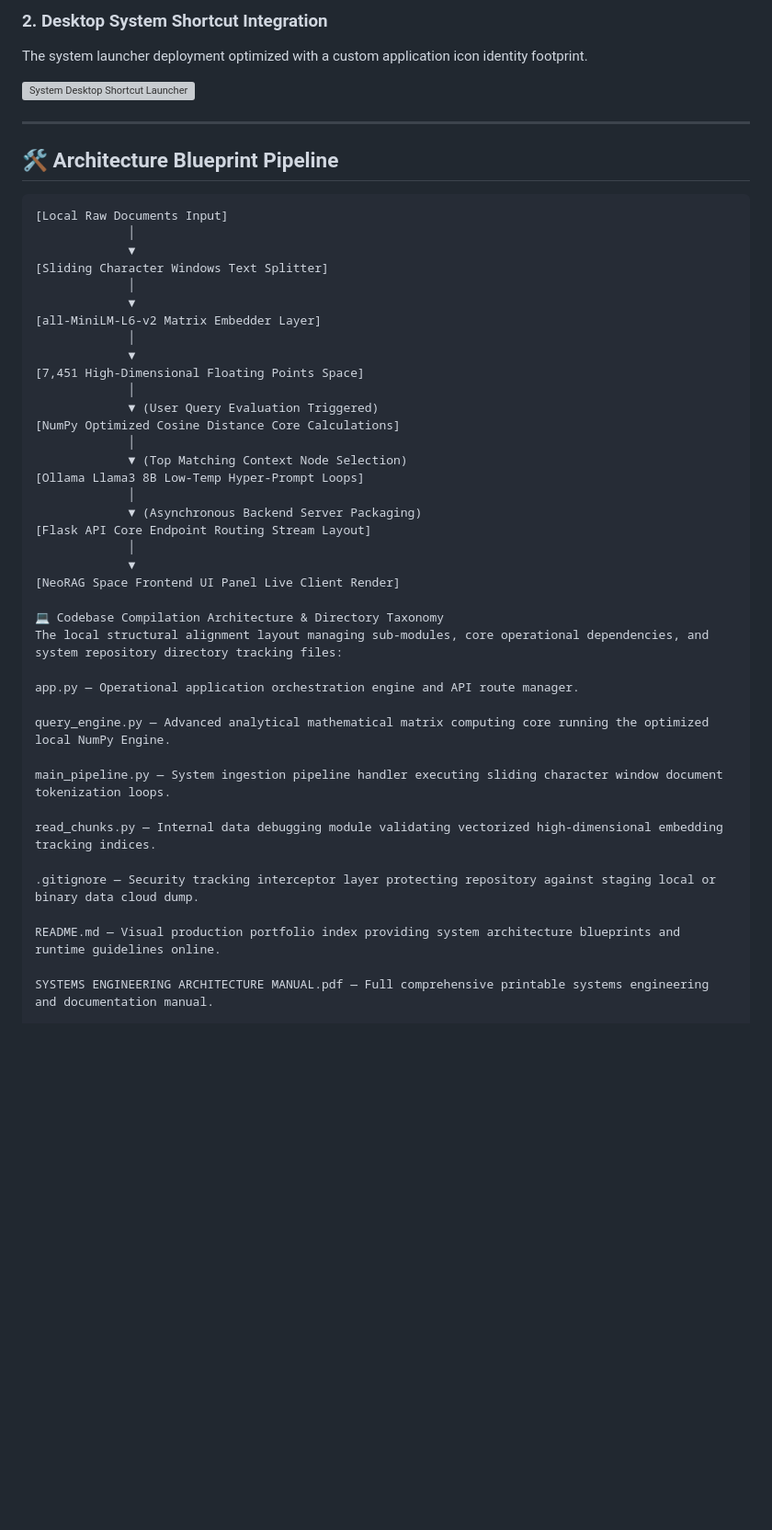
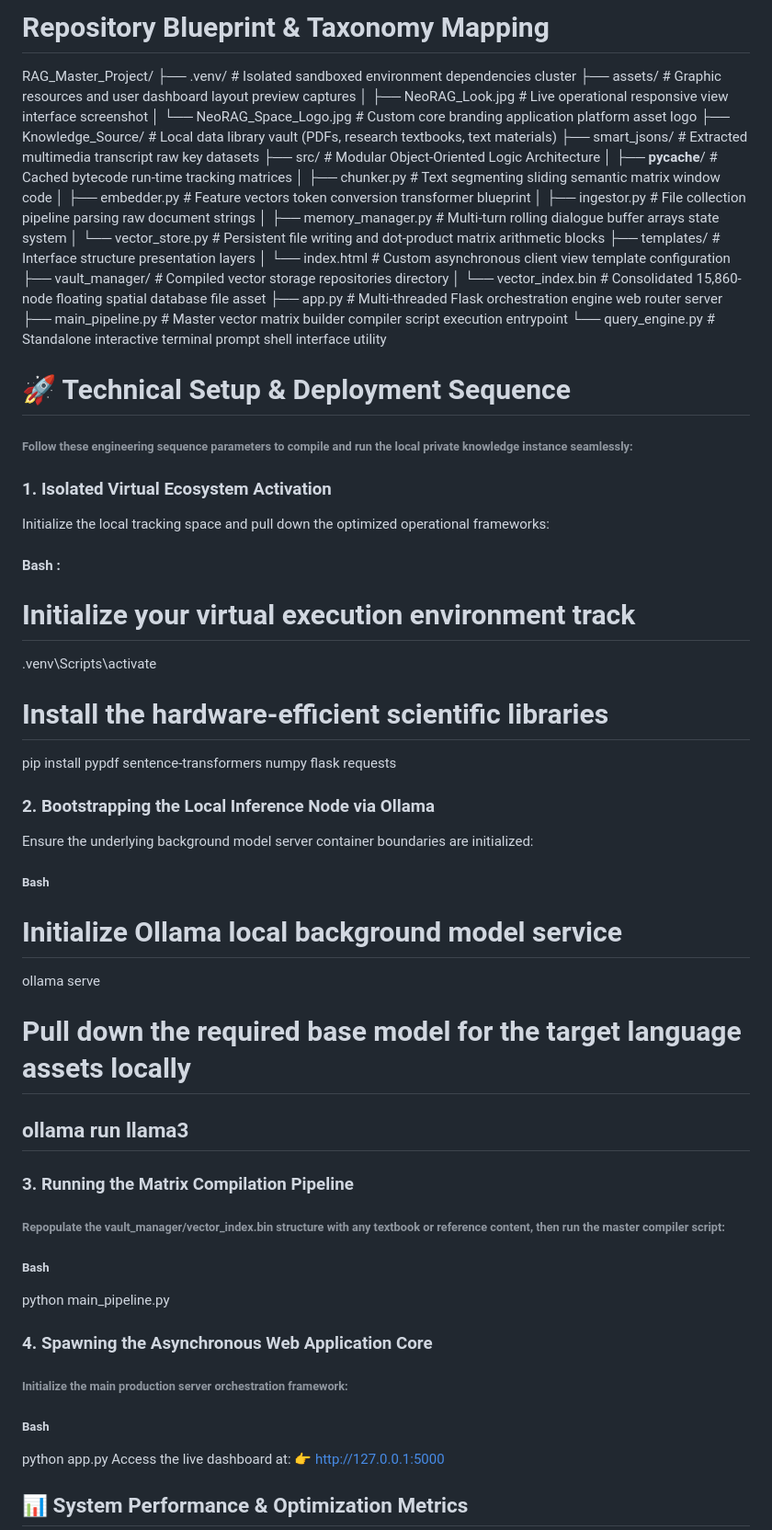
Before and after one commit to Md-Salik-Ubair/NeoRAG-Space, a Markdown page: README.md, the part around one of its changes. Shown at 92% size. GitHub-like rendering; blank space fills up the shorter version; grey boxes are pictures that could not be loaded.

Commit message:
Production: Locked complete multi-format local RAG framework pipeline with accurate UI image asset mappings

````diff
--- a/README.md
+++ b/README.md
@@ -29,51 +89,62 @@ The live operational client-side dark UI workstation managing user queries, meta
 
-### 2. Desktop System Shortcut Integration
-The system launcher deployment optimized with a custom application icon identity footprint.
+# Repository Blueprint & Taxonomy Mapping
 
-![System Desktop Shortcut Launcher](NeoRAG_Space_Logo.ico)
+RAG_Master_Project/
+├── .venv/                      # Isolated sandboxed environment dependencies cluster
+├── assets/                     # Graphic resources and user dashboard layout preview captures
+│   ├── NeoRAG_Look.jpg         # Live operational responsive view interface screenshot
+│   └── NeoRAG_Space_Logo.jpg   # Custom core branding application platform asset logo
+├── Knowledge_Source/           # Local data library vault (PDFs, research textbooks, text materials)
+├── smart_jsons/                # Extracted multimedia transcript raw key datasets
+├── src/                        # Modular Object-Oriented Logic Architecture
+│   ├── __pycache__/            # Cached bytecode run-time tracking matrices
+│   ├── chunker.py              # Text segmenting sliding semantic matrix window code
+│   ├── embedder.py             # Feature vectors token conversion transformer blueprint
+│   ├── ingestor.py             # File collection pipeline parsing raw document strings
+│   ├── memory_manager.py       # Multi-turn rolling dialogue buffer arrays state system
+│   └── vector_store.py         # Persistent file writing and dot-product matrix arithmetic blocks
+├── templates/                  # Interface structure presentation layers
+│   └── index.html              # Custom asynchronous client view template configuration
+├── vault_manager/              # Compiled vector storage repositories directory
+│   └── vector_index.bin        # Consolidated 15,860-node floating spatial database file asset
+├── app.py                      # Multi-threaded Flask orchestration engine web router server
+├── main_pipeline.py            # Master vector matrix builder compiler script execution entrypoint
+└── query_engine.py             # Standalone interactive terminal prompt shell interface utility
 
----
+# 🚀 Technical Setup & Deployment Sequence
+###### Follow these engineering sequence parameters to compile and run the local private knowledge instance seamlessly:
 
-## 🛠️ Architecture Blueprint Pipeline
+### 1. Isolated Virtual Ecosystem Activation
+Initialize the local tracking space and pull down the optimized operational frameworks:
 
-```text
-[Local Raw Documents Input]
-             │
-             ▼
-[Sliding Character Windows Text Splitter]
-             │
-             ▼
-[all-MiniLM-L6-v2 Matrix Embedder Layer]
-             │
-             ▼
-[7,451 High-Dimensional Floating Points Space]
-             │
-             ▼ (User Query Evaluation Triggered)
-[NumPy Optimized Cosine Distance Core Calculations]
-             │
-             ▼ (Top Matching Context Node Selection)
-[Ollama Llama3 8B Low-Temp Hyper-Prompt Loops]
-             │
-             ▼ (Asynchronous Backend Server Packaging)
-[Flask API Core Endpoint Routing Stream Layout]
-             │
-             ▼
-[NeoRAG Space Frontend UI Panel Live Client Render]
+#### Bash :
+# Initialize your virtual execution environment track
+.venv\Scripts\activate
 
-💻 Codebase Compilation Architecture & Directory Taxonomy
-The local structural alignment layout managing sub-modules, core operational dependencies, and system repository directory tracking files:
+# Install the hardware-efficient scientific libraries
+pip install pypdf sentence-transformers numpy flask requests
 
-app.py — Operational application orchestration engine and API route manager.
+### 2. Bootstrapping the Local Inference Node via Ollama
+Ensure the underlying background model server container boundaries are initialized:
 
-query_engine.py — Advanced analytical mathematical matrix computing core running the optimized local NumPy Engine.
+##### Bash
+# Initialize Ollama local background model service
+ollama serve
 
-main_pipeline.py — System ingestion pipeline handler executing sliding character window document tokenization loops.
+# Pull down the required base model for the target language assets locally
+## ollama run llama3
+### 3. Running the Matrix Compilation Pipeline
+###### Repopulate the vault_manager/vector_index.bin structure with any textbook or reference content, then run the master compiler script:
 
-read_chunks.py — Internal data debugging module validating vectorized high-dimensional embedding tracking indices.
+##### Bash
+python main_pipeline.py
 
-.gitignore — Security tracking interceptor layer protecting repository against staging local or binary data cloud dump.
+### 4. Spawning the Asynchronous Web Application Core
+###### Initialize the main production server orchestration framework:
 
-README.md — Visual production portfolio index providing system architecture blueprints and runtime guidelines online.
+##### Bash
+python app.py
+Access the live dashboard at: 👉 http://127.0.0.1:5000
 
-SYSTEMS ENGINEERING ARCHITECTURE MANUAL.pdf — Full comprehensive printable systems engineering and documentation manual.
+## 📊 System Performance & Optimization Metrics
 
````
Also changed, not shown: other parts of README.md (+100 -15 lines), assets/NeoRAG_Look.png (added), 11 other files.
